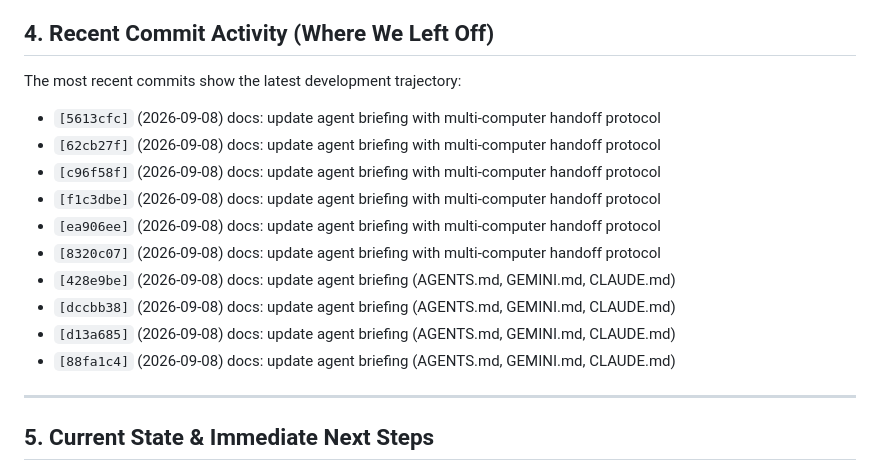
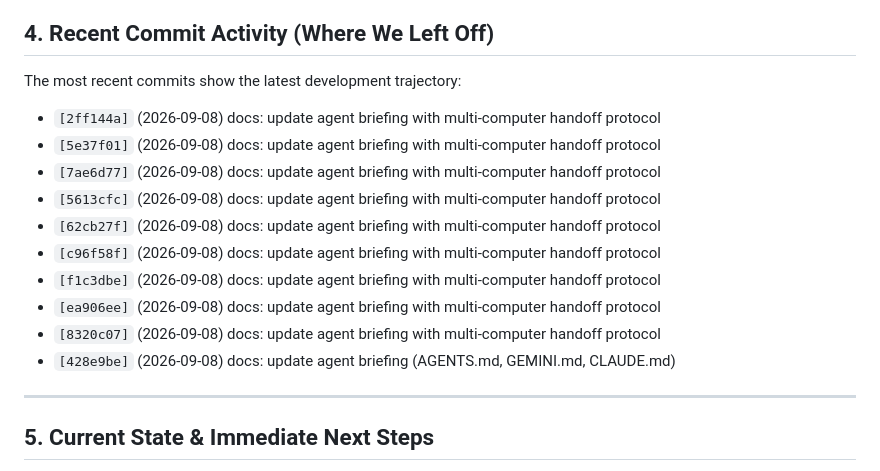
Before and after one commit to webdev0814/jasonsant.dev, a Markdown page: AGENTS.md, the part around the change. Rendered like a GitHub page.

Commit message:
docs: update agent briefing with multi-computer handoff protocol

```diff
--- a/AGENTS.md
+++ b/AGENTS.md
@@ -38,6 +38,9 @@ python3 <entrypoint>.py
 
 ## 4. Recent Commit Activity (Where We Left Off)
 The most recent commits show the latest development trajectory:
+- `[2ff144a]` (2026-09-08) docs: update agent briefing with multi-computer handoff protocol
+- `[5e37f01]` (2026-09-08) docs: update agent briefing with multi-computer handoff protocol
+- `[7ae6d77]` (2026-09-08) docs: update agent briefing with multi-computer handoff protocol
 - `[5613cfc]` (2026-09-08) docs: update agent briefing with multi-computer handoff protocol
 - `[62cb27f]` (2026-09-08) docs: update agent briefing with multi-computer handoff protocol
 - `[c96f58f]` (2026-09-08) docs: update agent briefing with multi-computer handoff protocol
@@ -45,9 +48,6 @@ The most recent commits show the latest development trajectory:
 - `[ea906ee]` (2026-09-08) docs: update agent briefing with multi-computer handoff protocol
 - `[8320c07]` (2026-09-08) docs: update agent briefing with multi-computer handoff protocol
 - `[428e9be]` (2026-09-08) docs: update agent briefing (AGENTS.md, GEMINI.md, CLAUDE.md)
-- `[dccbb38]` (2026-09-08) docs: update agent briefing (AGENTS.md, GEMINI.md, CLAUDE.md)
-- `[d13a685]` (2026-09-08) docs: update agent briefing (AGENTS.md, GEMINI.md, CLAUDE.md)
-- `[88fa1c4]` (2026-09-08) docs: update agent briefing (AGENTS.md, GEMINI.md, CLAUDE.md)
 
 ---
 
```
